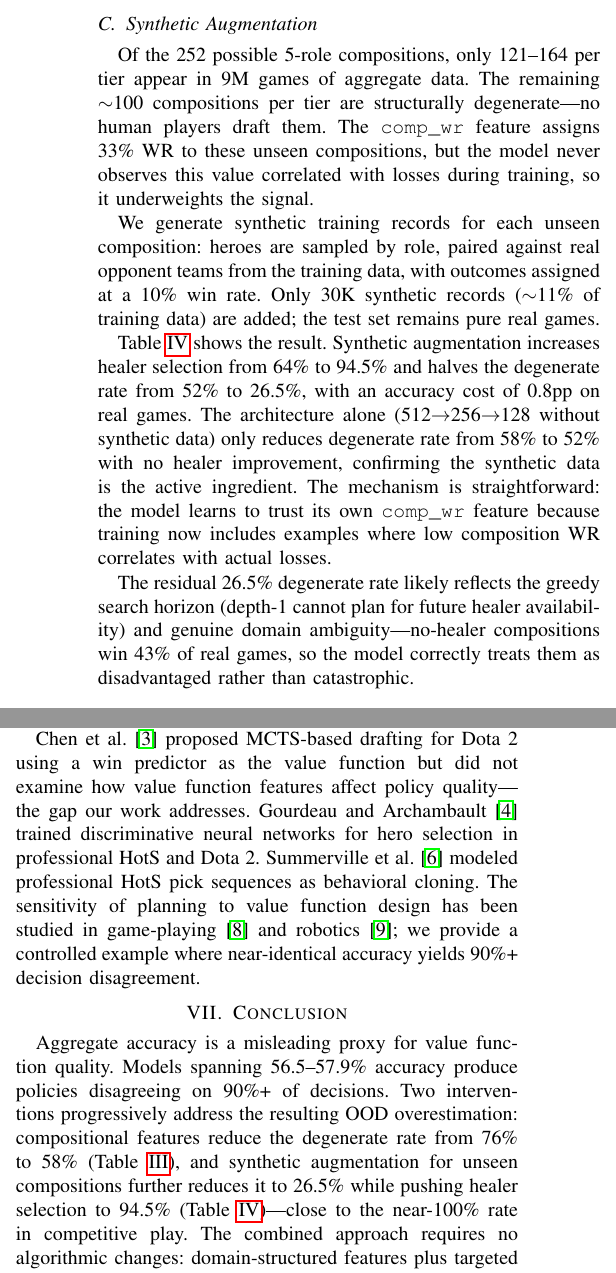
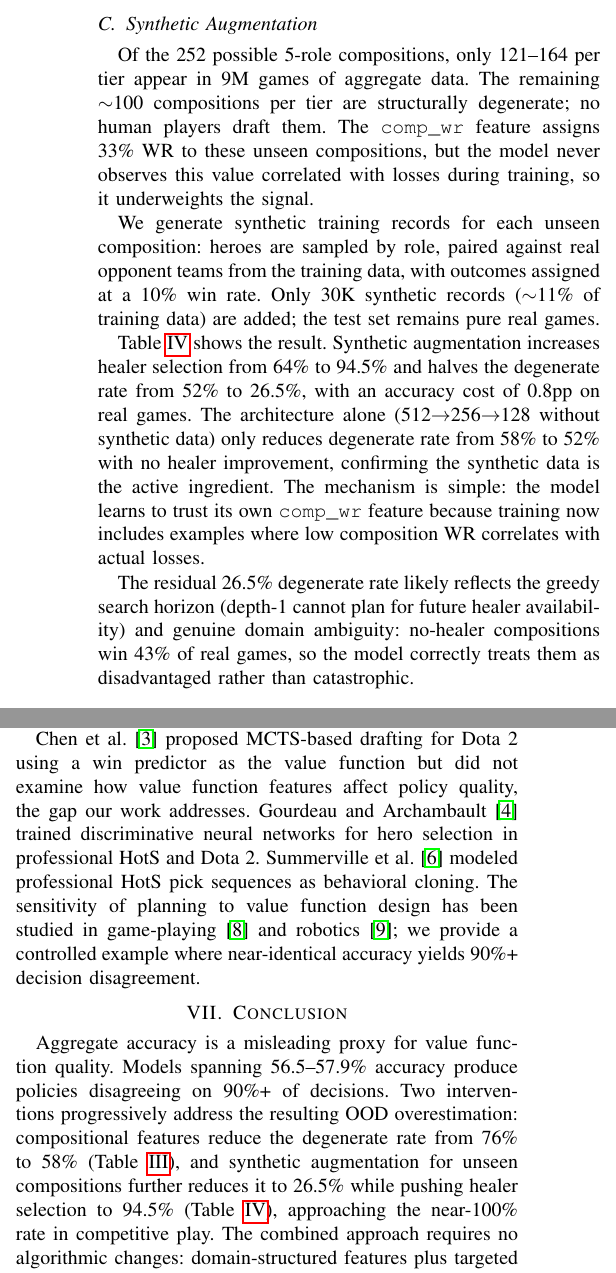
Before and after one commit to james-frankel-123/heroes-of-the-storm, a LaTeX paper (paper/draft.tex): two parts of the columns of page 3 of 4, joined at a grey line, cut so that both start at the same text. Compiled offline with pdfLaTeX.

Commit message:
Standardize 58% degenerate rate, remove all em-dashes, clean LLM tropes
- Introduction point (4): 57.7% -> 58% to match abstract rounding
- Replace all 13 em-dashes (---) with commas, semicolons, colons,
  or parentheses as appropriate for each context
- Replace 'straightforward' with 'simple'
- Table III retains exact 57.7 (tables use precise numbers)

Co-Authored-By: Claude Opus 4.6 (1M context) <noreply@anthropic.com>

```diff
--- a/paper/draft.tex
+++ b/paper/draft.tex
@@ -113,7 +113,7 @@ To provide a controlled baseline for augmentation experiments, we scale to a 512
 
 \subsection{Synthetic Augmentation}
 
-Of the 252 possible 5-role compositions, only 121--164 per tier appear in 9M games of aggregate data. The remaining $\sim$100 compositions per tier are structurally degenerate---no human players draft them. The \texttt{comp\_wr} feature assigns 33\% WR to these unseen compositions, but the model never observes this value correlated with losses during training, so it underweights the signal.
+Of the 252 possible 5-role compositions, only 121--164 per tier appear in 9M games of aggregate data. The remaining $\sim$100 compositions per tier are structurally degenerate; no human players draft them. The \texttt{comp\_wr} feature assigns 33\% WR to these unseen compositions, but the model never observes this value correlated with losses during training, so it underweights the signal.
 
 We generate synthetic training records for each unseen composition: heroes are sampled by role, paired against real opponent teams from the training data, with outcomes assigned at a 10\% win rate. Only 30K synthetic records ($\sim$11\% of training data) are added; the test set remains pure real games.
 
@@ -131,9 +131,9 @@ No augmentation & 57.2 & 64.0 & 80.5 & 52.0 & 17/21 \\
 \end{tabular}
 \end{table}
 
-Table~\ref{tab:synth} shows the result. Synthetic augmentation increases healer selection from 64\% to 94.5\% and halves the degenerate rate from 52\% to 26.5\%, with an accuracy cost of 0.8pp on real games. The architecture alone (512$\to$256$\to$128 without synthetic data) only reduces degenerate rate from 58\% to 52\% with no healer improvement, confirming the synthetic data is the active ingredient. The mechanism is straightforward: the model learns to trust its own \texttt{comp\_wr} feature because training now includes examples where low composition WR correlates with actual losses.
+Table~\ref{tab:synth} shows the result. Synthetic augmentation increases healer selection from 64\% to 94.5\% and halves the degenerate rate from 52\% to 26.5\%, with an accuracy cost of 0.8pp on real games. The architecture alone (512$\to$256$\to$128 without synthetic data) only reduces degenerate rate from 58\% to 52\% with no healer improvement, confirming the synthetic data is the active ingredient. The mechanism is simple: the model learns to trust its own \texttt{comp\_wr} feature because training now includes examples where low composition WR correlates with actual losses.
 
-The residual 26.5\% degenerate rate likely reflects the greedy search horizon (depth-1 cannot plan for future healer availability) and genuine domain ambiguity---no-healer compositions win 43\% of real games, so the model correctly treats them as disadvantaged rather than catastrophic.
+The residual 26.5\% degenerate rate likely reflects the greedy search horizon (depth-1 cannot plan for future healer availability) and genuine domain ambiguity: no-healer compositions win 43\% of real games, so the model correctly treats them as disadvantaged rather than catastrophic.
 
 \section{Connection to Offline RL}
 
@@ -143,13 +143,13 @@ Our enriched features function as pessimistic value correction analogous to CQL~
 
 \section{Related Work}
 
-To verify that OOD overestimation is not specific to our implementation, we reproduced the win probability estimator from Gourdeau's open-source HotS drafter,\footnote{\url{https://github.com/HairyBlob/HotS-Drafter}, the codebase underlying~\cite{gourdeau2021discriminative}.} a shared-weight feedforward network with multiplicative map conditioning using only multi-hot hero identity inputs. This baseline (55.3\% accuracy, comparable to but slightly below our naive model due to a shallower classification head; 13/21 sanity tests) scored 5-tank compositions at 52.8\% WP---rating them as \textit{favored}---compared to our naive model's 44.6\% and the enriched model's 17.2\%. The pathology is a property of the multi-hot feature representation, not our specific model.
+To verify that OOD overestimation is not specific to our implementation, we reproduced the win probability estimator from Gourdeau's open-source HotS drafter,\footnote{\url{https://github.com/HairyBlob/HotS-Drafter}, the codebase underlying~\cite{gourdeau2021discriminative}.} a shared-weight feedforward network with multiplicative map conditioning using only multi-hot hero identity inputs. This baseline (55.3\% accuracy, comparable to but slightly below our naive model due to a shallower classification head; 13/21 sanity tests) scored 5-tank compositions at 52.8\% WP (rating them as \textit{favored}), compared to our naive model's 44.6\% and the enriched model's 17.2\%. The pathology is a property of the multi-hot feature representation, not our specific model.
 
-Chen et al.~\cite{chen2018drafting} proposed MCTS-based drafting for Dota~2 using a win predictor as the value function but did not examine how value function features affect policy quality---the gap our work addresses. Gourdeau and Archambault~\cite{gourdeau2021discriminative} trained discriminative neural networks for hero selection in professional HotS and Dota~2. Summerville et al.~\cite{summerville2016draft} modeled professional HotS pick sequences as behavioral cloning. The sensitivity of planning to value function design has been studied in game-playing~\cite{silver2016mastering} and robotics~\cite{kalashnikov2018qtopt}; we provide a controlled example where near-identical accuracy yields 90\%+ decision disagreement.
+Chen et al.~\cite{chen2018drafting} proposed MCTS-based drafting for Dota~2 using a win predictor as the value function but did not examine how value function features affect policy quality, the gap our work addresses. Gourdeau and Archambault~\cite{gourdeau2021discriminative} trained discriminative neural networks for hero selection in professional HotS and Dota~2. Summerville et al.~\cite{summerville2016draft} modeled professional HotS pick sequences as behavioral cloning. The sensitivity of planning to value function design has been studied in game-playing~\cite{silver2016mastering} and robotics~\cite{kalashnikov2018qtopt}; we provide a controlled example where near-identical accuracy yields 90\%+ decision disagreement.
 
 \section{Conclusion}
 
-Aggregate accuracy is a misleading proxy for value function quality. Models spanning 56.5--57.9\% accuracy produce policies disagreeing on 90\%+ of decisions. Two interventions progressively address the resulting OOD overestimation: compositional features reduce the degenerate rate from 76\% to 58\% (Table~\ref{tab:comp}), and synthetic augmentation for unseen compositions further reduces it to 26.5\% while pushing healer selection to 94.5\% (Table~\ref{tab:synth})---close to the near-100\% rate in competitive play. The combined approach requires no algorithmic changes: domain-structured features plus targeted OOD training data are sufficient to largely solve the problem within a standard supervised learning framework. The residual 26.5\% reflects the greedy search horizon and genuine domain ambiguity (no-healer teams win 43\% in practice). We advocate for policy-level evaluation of value functions and for explicit treatment of OOD regions in training data when value functions guide search.
+Aggregate accuracy is a misleading proxy for value function quality. Models spanning 56.5--57.9\% accuracy produce policies disagreeing on 90\%+ of decisions. Two interventions progressively address the resulting OOD overestimation: compositional features reduce the degenerate rate from 76\% to 58\% (Table~\ref{tab:comp}), and synthetic augmentation for unseen compositions further reduces it to 26.5\% while pushing healer selection to 94.5\% (Table~\ref{tab:synth}), approaching the near-100\% rate in competitive play. The combined approach requires no algorithmic changes: domain-structured features plus targeted OOD training data are sufficient to largely solve the problem within a standard supervised learning framework. The residual 26.5\% reflects the greedy search horizon and genuine domain ambiguity (no-healer teams win 43\% in practice). We advocate for policy-level evaluation of value functions and for explicit treatment of OOD regions in training data when value functions guide search.
 
 \textit{Limitations.} Single game domain, depth-1 greedy search, fixed opponent model; the magnitude of the accuracy--policy gap may differ under deeper search or in other combinatorial domains.
 
```
Also changed, not shown: paper/draft.tex (10 more changed lines).
